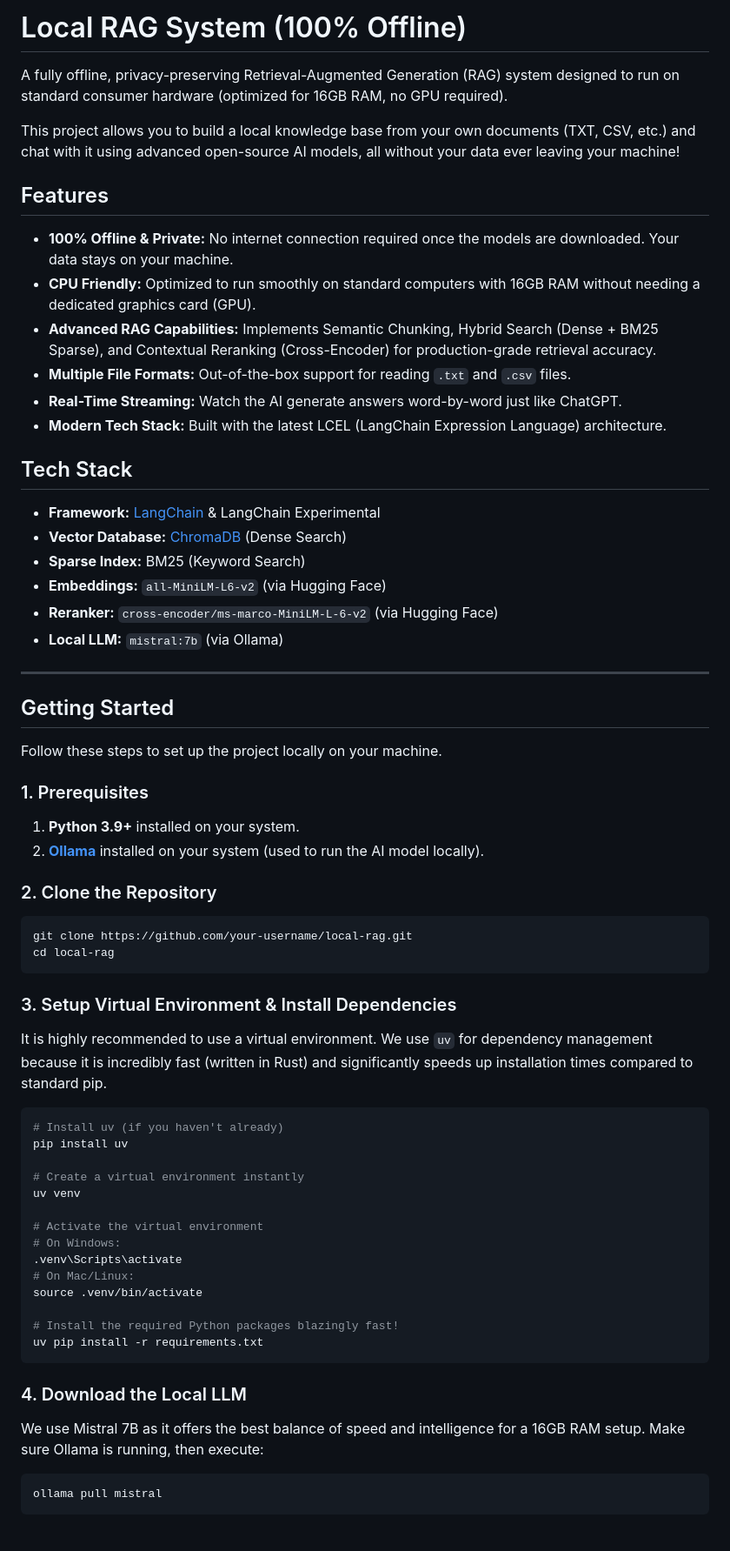
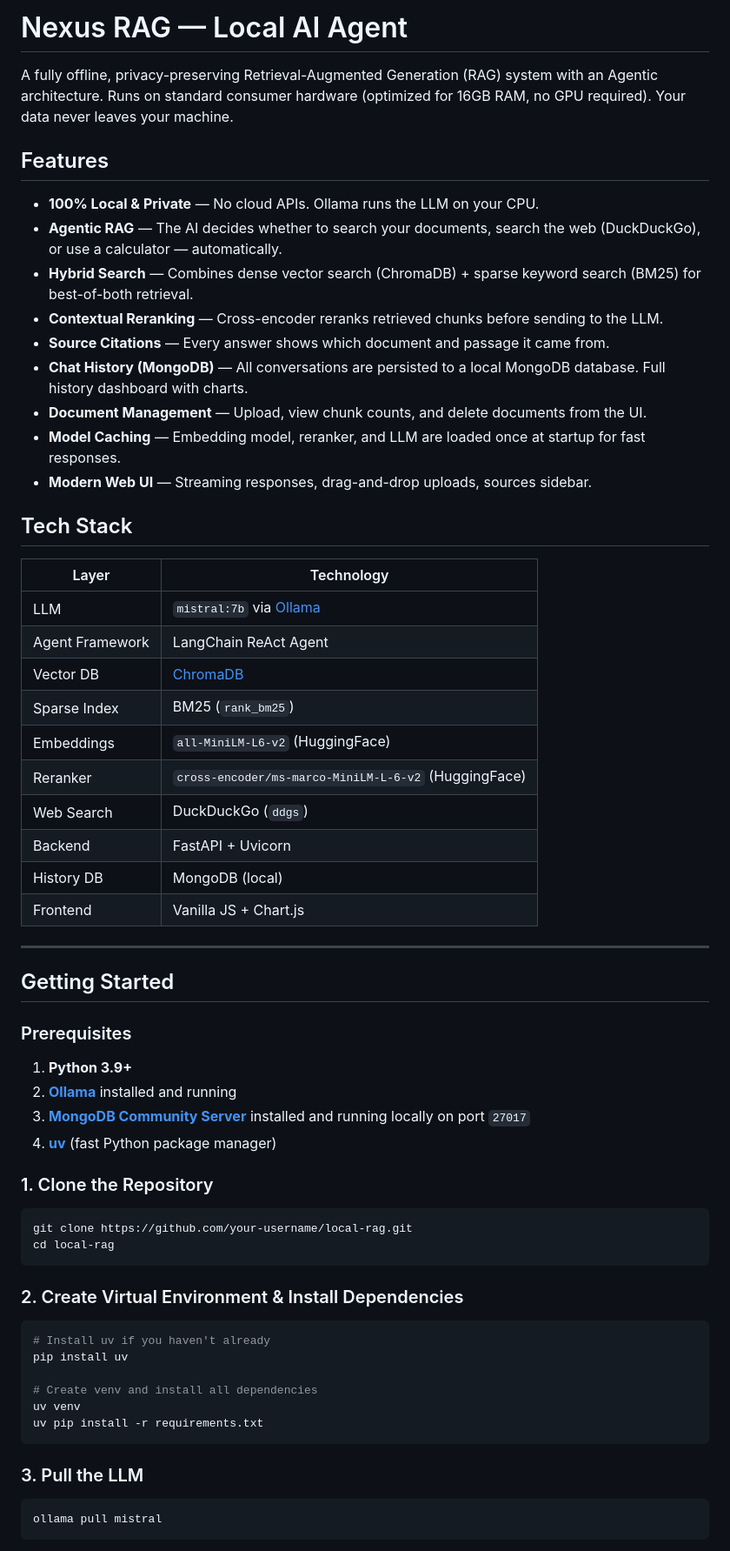
Before and after one commit to kenilsojitra/local-rag, a Markdown page: README.md, the part around one of its changes. Shown at 87% size. Rendered like a GitHub page.

Commit message:
docs: update README to reflect agentic RAG architecture, MongoDB history, and new UI features

````diff
--- a/README.md
+++ b/README.md
@@ -1,69 +1,64 @@
-# Local RAG System (100% Offline)
+# Nexus RAG — Local AI Agent
 
-A fully offline, privacy-preserving Retrieval-Augmented Generation (RAG) system designed to run on standard consumer hardware (optimized for 16GB RAM, no GPU required).
-
-This project allows you to build a local knowledge base from your own documents (TXT, CSV, etc.) and chat with it using advanced open-source AI models, all without your data ever leaving your machine!
+A fully offline, privacy-preserving Retrieval-Augmented Generation (RAG) system with an Agentic architecture. Runs on standard consumer hardware (optimized for 16GB RAM, no GPU required). Your data never leaves your machine.
 
 ## Features
 
-- **100% Offline & Private:** No internet connection required once the models are downloaded. Your data stays on your machine.
-- **CPU Friendly:** Optimized to run smoothly on standard computers with 16GB RAM without needing a dedicated graphics card (GPU).
-- **Advanced RAG Capabilities:** Implements Semantic Chunking, Hybrid Search (Dense + BM25 Sparse), and Contextual Reranking (Cross-Encoder) for production-grade retrieval accuracy.
-- **Multiple File Formats:** Out-of-the-box support for reading `.txt` and `.csv` files.
-- **Real-Time Streaming:** Watch the AI generate answers word-by-word just like ChatGPT.
-- **Modern Tech Stack:** Built with the latest LCEL (LangChain Expression Language) architecture.
+- **100% Local & Private** — No cloud APIs. Ollama runs the LLM on your CPU.
+- **Agentic RAG** — The AI decides whether to search your documents, search the web (DuckDuckGo), or use a calculator — automatically.
+- **Hybrid Search** — Combines dense vector search (ChromaDB) + sparse keyword search (BM25) for best-of-both retrieval.
+- **Contextual Reranking** — Cross-encoder reranks retrieved chunks before sending to the LLM.
+- **Source Citations** — Every answer shows which document and passage it came from.
+- **Chat History (MongoDB)** — All conversations are persisted to a local MongoDB database. Full history dashboard with charts.
+- **Document Management** — Upload, view chunk counts, and delete documents from the UI.
+- **Model Caching** — Embedding model, reranker, and LLM are loaded once at startup for fast responses.
+- **Modern Web UI** — Streaming responses, drag-and-drop uploads, sources sidebar.
 
 ## Tech Stack
 
-- **Framework:** [LangChain](https://python.langchain.com/) & LangChain Experimental
-- **Vector Database:** [ChromaDB](https://www.trychroma.com/) (Dense Search)
-- **Sparse Index:** BM25 (Keyword Search)
-- **Embeddings:** `all-MiniLM-L6-v2` (via Hugging Face)
-- **Reranker:** `cross-encoder/ms-marco-MiniLM-L-6-v2` (via Hugging Face)
-- **Local LLM:** `mistral:7b` (via Ollama)
+| Layer | Technology |
+|---|---|
+| LLM | `mistral:7b` via [Ollama](https://ollama.com/) |
+| Agent Framework | LangChain ReAct Agent |
+| Vector DB | [ChromaDB](https://www.trychroma.com/) |
+| Sparse Index | BM25 (`rank_bm25`) |
+| Embeddings | `all-MiniLM-L6-v2` (HuggingFace) |
+| Reranker | `cross-encoder/ms-marco-MiniLM-L-6-v2` (HuggingFace) |
+| Web Search | DuckDuckGo (`ddgs`) |
+| Backend | FastAPI + Uvicorn |
+| History DB | MongoDB (local) |
+| Frontend | Vanilla JS + Chart.js |
 
 ---
 
 ## Getting Started
 
-Follow these steps to set up the project locally on your machine.
+### Prerequisites
 
-### 1. Prerequisites
+1. **Python 3.9+**
+2. **[Ollama](https://ollama.com/)** installed and running
+3. **[MongoDB Community Server](https://www.mongodb.com/try/download/community)** installed and running locally on port `27017`
+4. **[uv](https://github.com/astral-sh/uv)** (fast Python package manager)
 
-1. **Python 3.9+** installed on your system.
-2. **[Ollama](https://ollama.com/)** installed on your system (used to run the AI model locally).
-
-### 2. Clone the Repository
+### 1. Clone the Repository
 
 ```bash
 git clone https://github.com/your-username/local-rag.git
 cd local-rag
 ```
 
-### 3. Setup Virtual Environment & Install Dependencies
-
-It is highly recommended to use a virtual environment. We use `uv` for dependency management because it is incredibly fast (written in Rust) and significantly speeds up installation times compared to standard pip.
+### 2. Create Virtual Environment & Install Dependencies
 
 ```bash
-# Install uv (if you haven't already)
+# Install uv if you haven't already
 pip install uv
 
-# Create a virtual environment instantly
+# Create venv and install all dependencies
 uv venv
-
-# Activate the virtual environment
-# On Windows:
-.venv\Scripts\activate
-# On Mac/Linux:
-source .venv/bin/activate
-
-# Install the required Python packages blazingly fast!
 uv pip install -r requirements.txt
 ```
 
-### 4. Download the Local LLM
-
-We use Mistral 7B as it offers the best balance of speed and intelligence for a 16GB RAM setup. Make sure Ollama is running, then execute:
+### 3. Pull the LLM
 
 ```bash
 ollama pull mistral
````
Also changed, not shown: other parts of README.md (+59 -18 lines).
